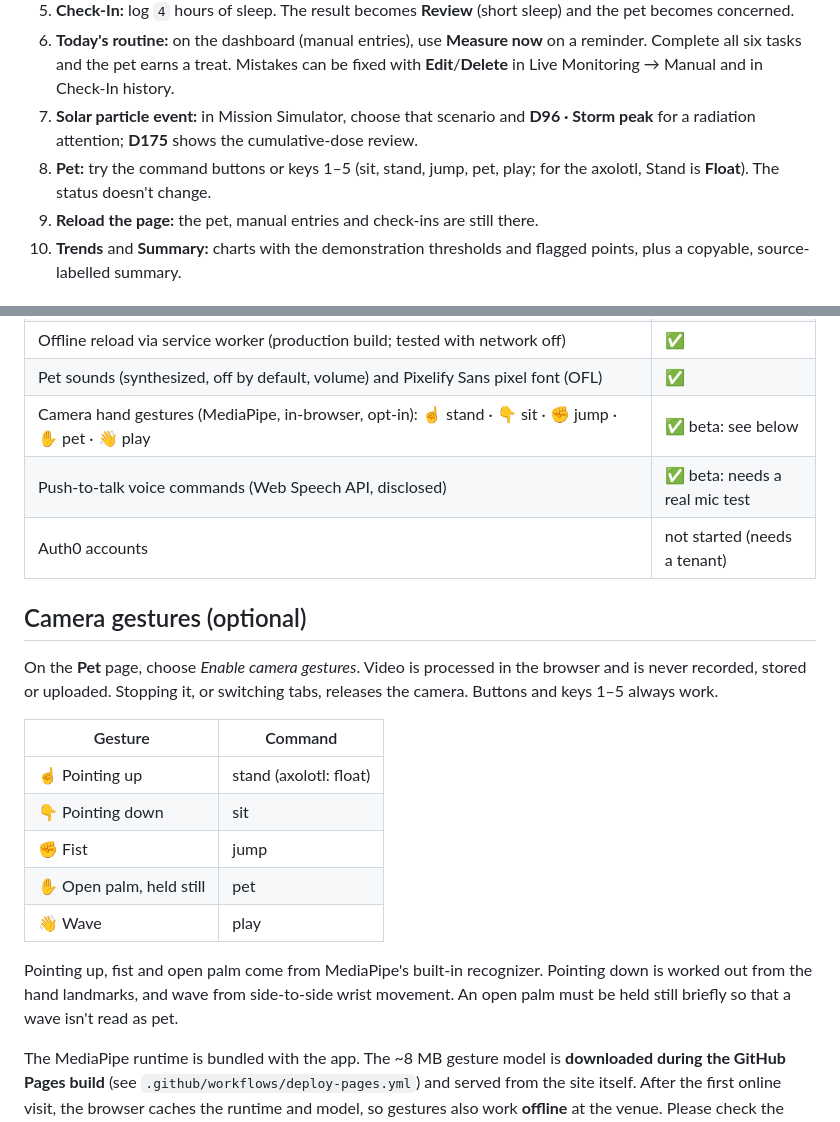
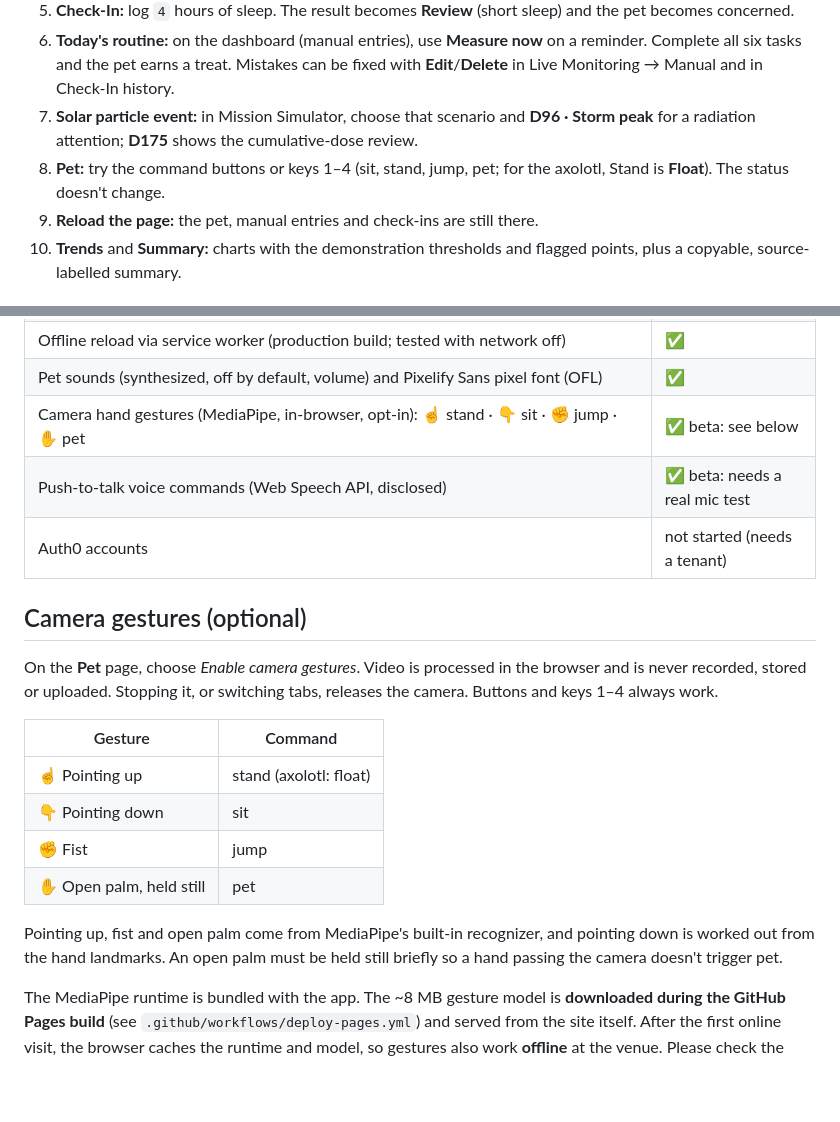
Before and after one commit to aymanakhan/SYNORA, a Markdown page: README.md, 2 parts joined by grey strips. Drawn GitHub-style; blank space fills up the shorter version.

```diff
--- a/README.md
+++ b/README.md
@@ -35,7 +35,7 @@ No accounts, API keys, or network access are needed for the demo.
 5. **Check-In:** log `4` hours of sleep. The result becomes **Review** (short sleep) and the pet becomes concerned.
 6. **Today's routine:** on the dashboard (manual entries), use **Measure now** on a reminder. Complete all six tasks and the pet earns a treat. Mistakes can be fixed with **Edit**/**Delete** in Live Monitoring → Manual and in Check-In history.
 7. **Solar particle event:** in Mission Simulator, choose that scenario and **D96 · Storm peak** for a radiation attention; **D175** shows the cumulative-dose review.
-8. **Pet:** try the command buttons or keys 1–5 (sit, stand, jump, pet, play; for the axolotl, Stand is **Float**). The status doesn't change.
+8. **Pet:** try the command buttons or keys 1–4 (sit, stand, jump, pet; for the axolotl, Stand is **Float**). The status doesn't change.
 9. **Reload the page:** the pet, manual entries and check-ins are still there.
 10. **Trends** and **Summary:** charts with the demonstration thresholds and flagged points, plus a copyable, source-labelled summary.
 
@@ -61,13 +61,13 @@ No accounts, API keys, or network access are needed for the demo.
 | "Why it matters in space" explanations citing NASA HRP + CSA pages; how-to tips | ✅ |
 | Offline reload via service worker (production build; tested with network off) | ✅ |
 | Pet sounds (synthesized, off by default, volume) and Pixelify Sans pixel font (OFL) | ✅ |
-| Camera hand gestures (MediaPipe, in-browser, opt-in): ☝ stand · 👇 sit · ✊ jump · ✋ pet · 👋 play | ✅ beta: see below |
+| Camera hand gestures (MediaPipe, in-browser, opt-in): ☝ stand · 👇 sit · ✊ jump · ✋ pet | ✅ beta: see below |
 | Push-to-talk voice commands (Web Speech API, disclosed) | ✅ beta: needs a real mic test |
 | Auth0 accounts | not started (needs a tenant) |
 
 ## Camera gestures (optional)
 
-On the **Pet** page, choose *Enable camera gestures*. Video is processed in the browser and is never recorded, stored or uploaded. Stopping it, or switching tabs, releases the camera. Buttons and keys 1–5 always work.
+On the **Pet** page, choose *Enable camera gestures*. Video is processed in the browser and is never recorded, stored or uploaded. Stopping it, or switching tabs, releases the camera. Buttons and keys 1–4 always work.
 
 | Gesture | Command |
 |---|---|
@@ -75,9 +75,8 @@ On the **Pet** page, choose *Enable camera gestures*. Video is processed in the
 | 👇 Pointing down | sit |
 | ✊ Fist | jump |
 | ✋ Open palm, held still | pet |
-| 👋 Wave | play |
 
-Pointing up, fist and open palm come from MediaPipe's built-in recognizer. Pointing down is worked out from the hand landmarks, and wave from side-to-side wrist movement. An open palm must be held still briefly so that a wave isn't read as pet.
+Pointing up, fist and open palm come from MediaPipe's built-in recognizer, and pointing down is worked out from the hand landmarks. An open palm must be held still briefly so a hand passing the camera doesn't trigger pet.
 
 The MediaPipe runtime is bundled with the app. The ~8 MB gesture model is **downloaded during the GitHub Pages build** (see `.github/workflows/deploy-pages.yml`) and served from the site itself. After the first online visit, the browser caches the runtime and model, so gestures also work **offline** at the venue. Please check the model card's licence before relying on it for the submission: https://ai.google.dev/edge/mediapipe/solutions/vision/gesture_recognizer
 
```
Also changed, not shown: CLAUDE.md (+4 -4 lines), docs/screenshots/09-pet.png, 13 other files.
